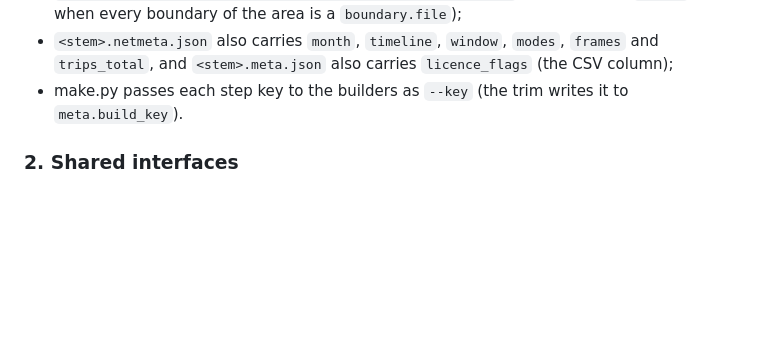
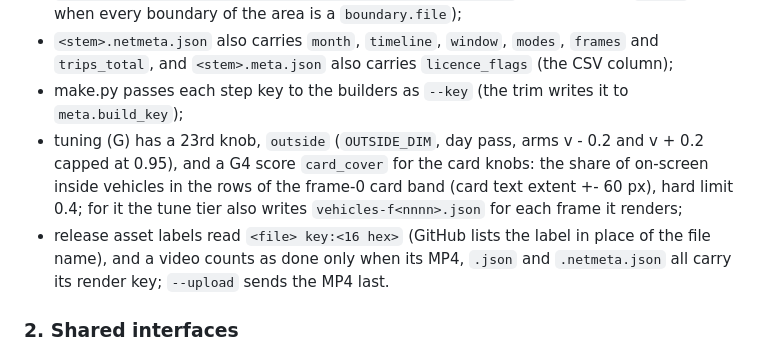
Before and after one commit to katsuma0/bus-map, a Markdown page: docs/CONTRACT.md, the part around the change. Rendered like a GitHub page; blank space fills up the shorter version.

Commit message:
docs: list the tune and release additions
The outside knob, the card_cover score with its per-frame vehicles
file, and the new release labels and upload order extend the spec's
formats; the contract's list of additions now names them.

Co-Authored-By: Claude Opus 5.5 <noreply@anthropic.com>
Claude-Session: https://claude.ai/code/session_0185T1oovdvScYuLY3tmfXRd

```diff
--- a/docs/CONTRACT.md
+++ b/docs/CONTRACT.md
@@ -456,7 +456,14 @@ Additions made while implementing (they extend, never change, the formats below)
   when every boundary of the area is a `boundary.file`);
 * `<stem>.netmeta.json` also carries `month`, `timeline`, `window`, `modes`, `frames` and
   `trips_total`, and `<stem>.meta.json` also carries `licence_flags` (the CSV column);
-* make.py passes each step key to the builders as `--key` (the trim writes it to `meta.build_key`).
+* make.py passes each step key to the builders as `--key` (the trim writes it to `meta.build_key`);
+* tuning (G) has a 23rd knob, `outside` (`OUTSIDE_DIM`, day pass, arms v - 0.2 and v + 0.2 capped
+  at 0.95), and a G4 score `card_cover` for the card knobs: the share of on-screen inside vehicles
+  in the rows of the frame-0 card band (card text extent +- 60 px), hard limit 0.4; for it the tune
+  tier also writes `vehicles-f<nnnn>.json` for each frame it renders;
+* release asset labels read `<file> key:<16 hex>` (GitHub lists the label in place of the file
+  name), and a video counts as done only when its MP4, `.json` and `.netmeta.json` all carry its
+  render key; `--upload` sends the MP4 last.
 
 ### 2. Shared interfaces
 
```
